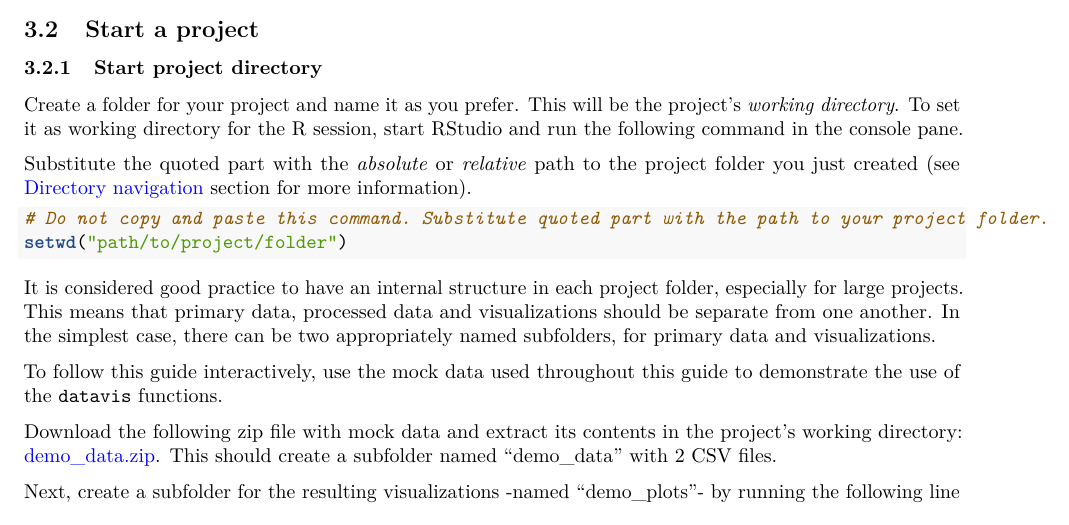
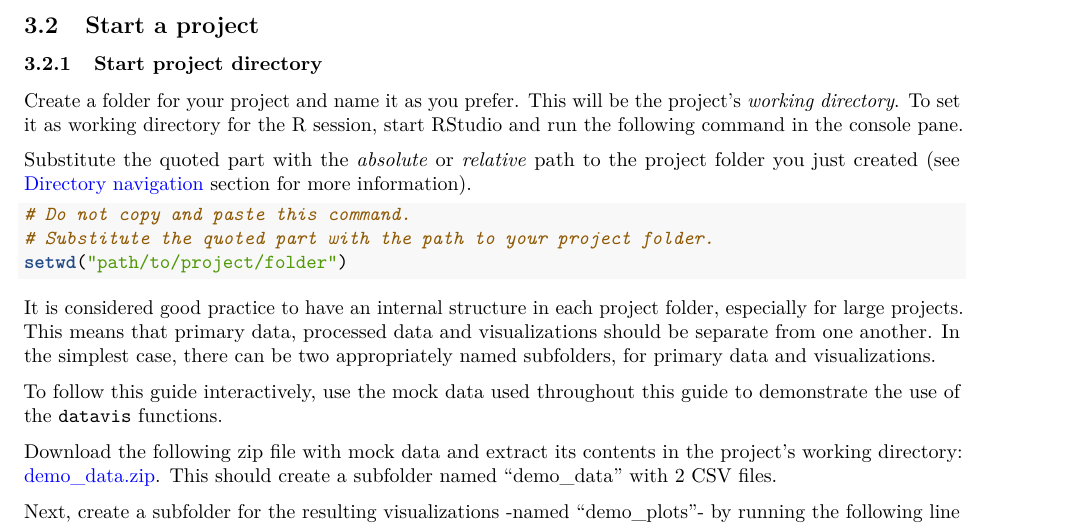
Before and after one commit to dimitriskokoretsis/datavis, an R Markdown document (guide/Data visualization with the datavis R package.Rmd): part of page 5 of 17, cut so that both start at the same text. Rendered offline with R 4.5, knitr and Pandoc, then LaTeX, with nearby package versions; some code elsewhere in the file could not run offline.

Commit message:
Corrected comment in setwd() code chunk.

````diff
--- a/guide/Data visualization with the datavis R package.Rmd
+++ b/guide/Data visualization with the datavis R package.Rmd
@@ -163,7 +163,8 @@ Create a folder for your project and name it as you prefer. This will be the pro
 Substitute the quoted part with the *absolute* or *relative* path to the project folder you just created (see [Directory navigation] section for more information).
 
 ```{r,eval=FALSE}
-# Do not copy and paste this command. Substitute quoted part with the path to your project folder.
+# Do not copy and paste this command.
+# Substitute the quoted part with the path to your project folder.
 setwd("path/to/project/folder")
 ```
 
````
Also changed, not shown: guide/Data-visualization-with-the-datavis-R-package.pdf, guide/demo_plots/plot_1_TukeyHSD_legend_top_left.Rds, guide/demo_plots/plot_1_TukeyHSD_legend_top_left_5x4in.pdf, guide/demo_plots/plot_1_TukeyHSD_legend_top_left_5x4in.png, guide/demo_plots/plot_1_TukeyHSD_legend_top_left_5x4in.svg, guide/diagram/datavis.pdf.
